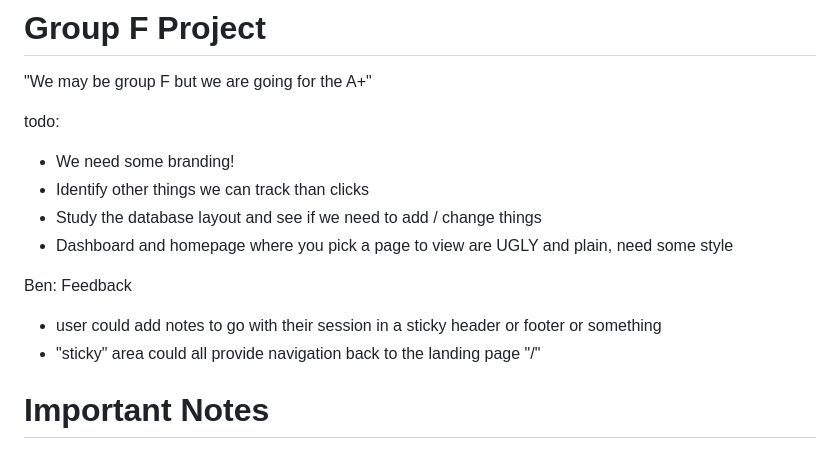
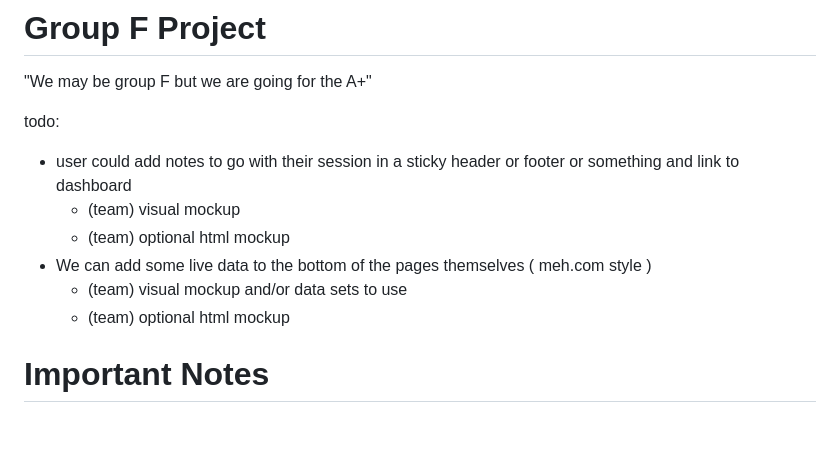
Before and after one commit to frankenberyk-mssu/GroupF, a Markdown page: README.md, the part around the change. Rendered like a GitHub page.

```diff
--- a/README.md
+++ b/README.md
@@ -2,15 +2,12 @@
 "We may be group F but we are going for the A+"
 
 todo:
-- We need some branding!
-- Identify other things we can track than clicks
-- Study the database layout and see if we need to add / change things
-- Dashboard and homepage where you pick a page to view are UGLY and plain, need some style
-
-Ben: Feedback
-- user could add notes to go with their session in a sticky header or footer or something
-- "sticky" area could all provide navigation back to the landing page "/"
-
+- user could add notes to go with their session in a sticky header or footer or something and link to dashboard
+  - (team) visual mockup
+  - (team) optional html mockup
+- We can add some live data to the bottom of the pages themselves ( meh.com style )
+  - (team) visual mockup and/or data sets to use
+  - (team) optional html mockup
 
 
 # Important Notes
```
Also changed, not shown: static/logo - Copy.png (added), static/logo.png, 2 other files.
